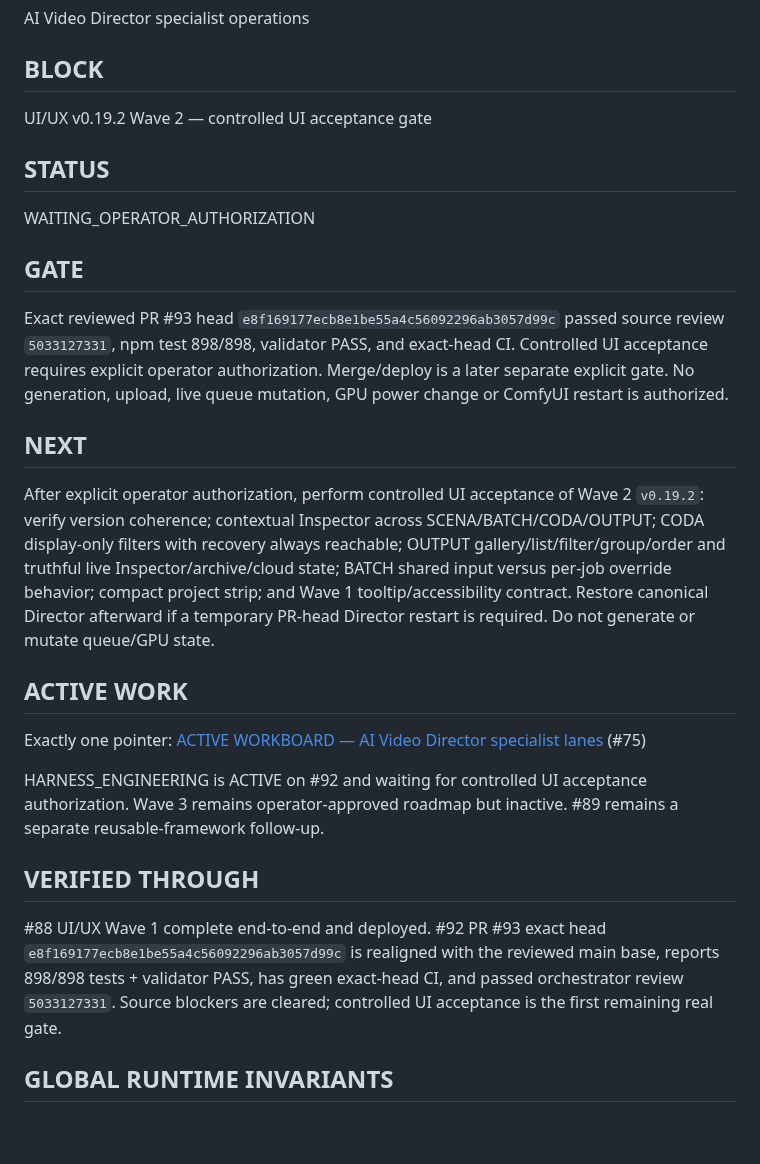
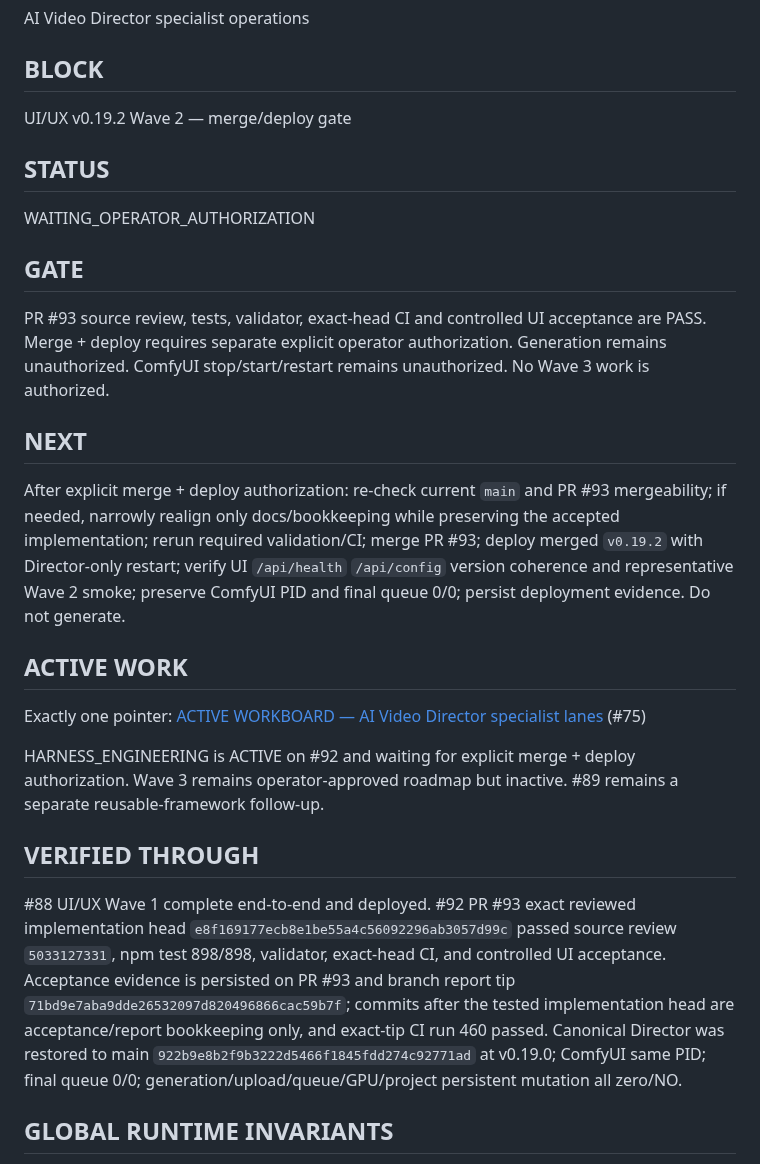
Before and after one commit to mrhz1973/ai-video-director, a Markdown page: docs/runtime/CURRENT_FRONTIER.md, the part around the change. Rendered like a GitHub page; blank space fills up the shorter version.

Commit message:
docs: advance Wave 2 to merge deploy gate

```diff
--- a/docs/runtime/CURRENT_FRONTIER.md
+++ b/docs/runtime/CURRENT_FRONTIER.md
@@ -22,7 +22,7 @@ AI Video Director specialist operations
 
 ## BLOCK
 
-UI/UX v0.19.2 Wave 2 — controlled UI acceptance gate
+UI/UX v0.19.2 Wave 2 — merge/deploy gate
 
 ## STATUS
 
@@ -30,21 +30,21 @@ WAITING_OPERATOR_AUTHORIZATION
 
 ## GATE
 
-Exact reviewed PR #93 head `e8f169177ecb8e1be55a4c56092296ab3057d99c` passed source review `5033127331`, npm test 898/898, validator PASS, and exact-head CI. Controlled UI acceptance requires explicit operator authorization. Merge/deploy is a later separate explicit gate. No generation, upload, live queue mutation, GPU power change or ComfyUI restart is authorized.
+PR #93 source review, tests, validator, exact-head CI and controlled UI acceptance are PASS. Merge + deploy requires separate explicit operator authorization. Generation remains unauthorized. ComfyUI stop/start/restart remains unauthorized. No Wave 3 work is authorized.
 
 ## NEXT
 
-After explicit operator authorization, perform controlled UI acceptance of Wave 2 `v0.19.2`: verify version coherence; contextual Inspector across SCENA/BATCH/CODA/OUTPUT; CODA display-only filters with recovery always reachable; OUTPUT gallery/list/filter/group/order and truthful live Inspector/archive/cloud state; BATCH shared input versus per-job override behavior; compact project strip; and Wave 1 tooltip/accessibility contract. Restore canonical Director afterward if a temporary PR-head Director restart is required. Do not generate or mutate queue/GPU state.
+After explicit merge + deploy authorization: re-check current `main` and PR #93 mergeability; if needed, narrowly realign only docs/bookkeeping while preserving the accepted implementation; rerun required validation/CI; merge PR #93; deploy merged `v0.19.2` with Director-only restart; verify UI `/api/health` `/api/config` version coherence and representative Wave 2 smoke; preserve ComfyUI PID and final queue 0/0; persist deployment evidence. Do not generate.
 
 ## ACTIVE WORK
 
 Exactly one pointer: [ACTIVE WORKBOARD — AI Video Director specialist lanes](https://github.com/mrhz1973/ai-video-director/issues/75) (#75)
 
-HARNESS_ENGINEERING is ACTIVE on #92 and waiting for controlled UI acceptance authorization. Wave 3 remains operator-approved roadmap but inactive. #89 remains a separate reusable-framework follow-up.
+HARNESS_ENGINEERING is ACTIVE on #92 and waiting for explicit merge + deploy authorization. Wave 3 remains operator-approved roadmap but inactive. #89 remains a separate reusable-framework follow-up.
 
 ## VERIFIED THROUGH
 
-#88 UI/UX Wave 1 complete end-to-end and deployed. #92 PR #93 exact head `e8f169177ecb8e1be55a4c56092296ab3057d99c` is realigned with the reviewed main base, reports 898/898 tests + validator PASS, has green exact-head CI, and passed orchestrator review `5033127331`. Source blockers are cleared; controlled UI acceptance is the first remaining real gate.
+#88 UI/UX Wave 1 complete end-to-end and deployed. #92 PR #93 exact reviewed implementation head `e8f169177ecb8e1be55a4c56092296ab3057d99c` passed source review `5033127331`, npm test 898/898, validator, exact-head CI, and controlled UI acceptance. Acceptance evidence is persisted on PR #93 and branch report tip `71bd9e7aba9dde26532097d820496866cac59b7f`; commits after the tested implementation head are acceptance/report bookkeeping only, and exact-tip CI run 460 passed. Canonical Director was restored to main `922b9e8b2f9b3222d5466f1845fdd274c92771ad` at v0.19.0; ComfyUI same PID; final queue 0/0; generation/upload/queue/GPU/project persistent mutation all zero/NO.
 
 ## GLOBAL RUNTIME INVARIANTS
 
```
